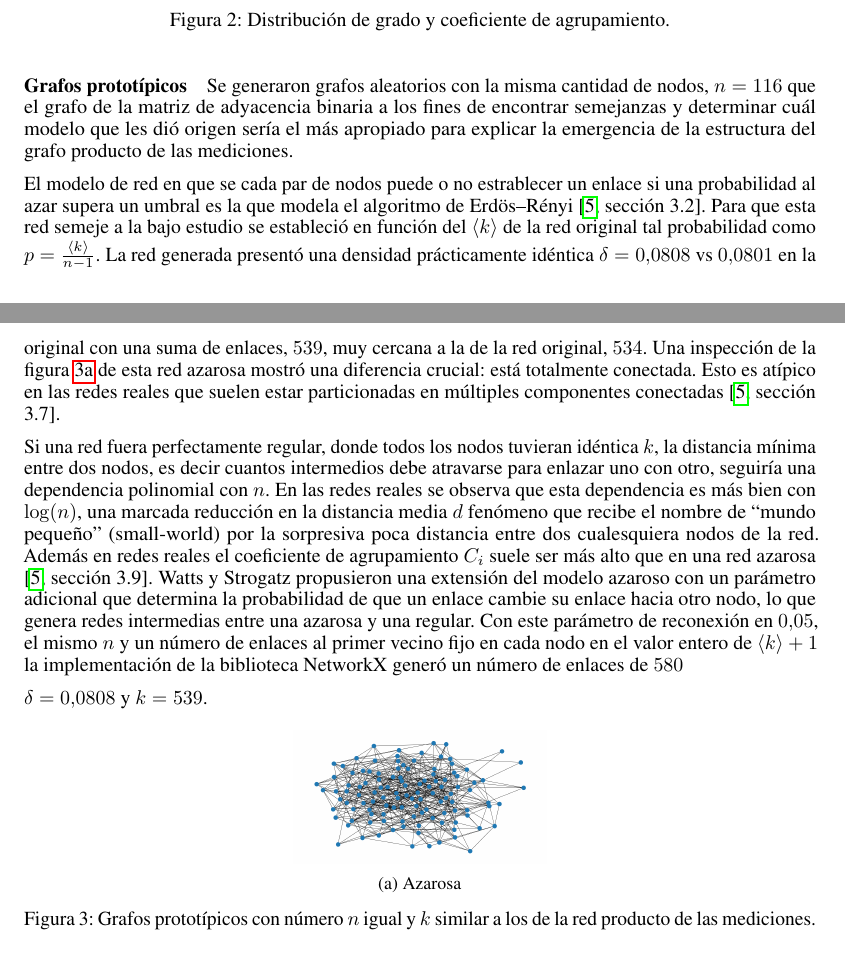
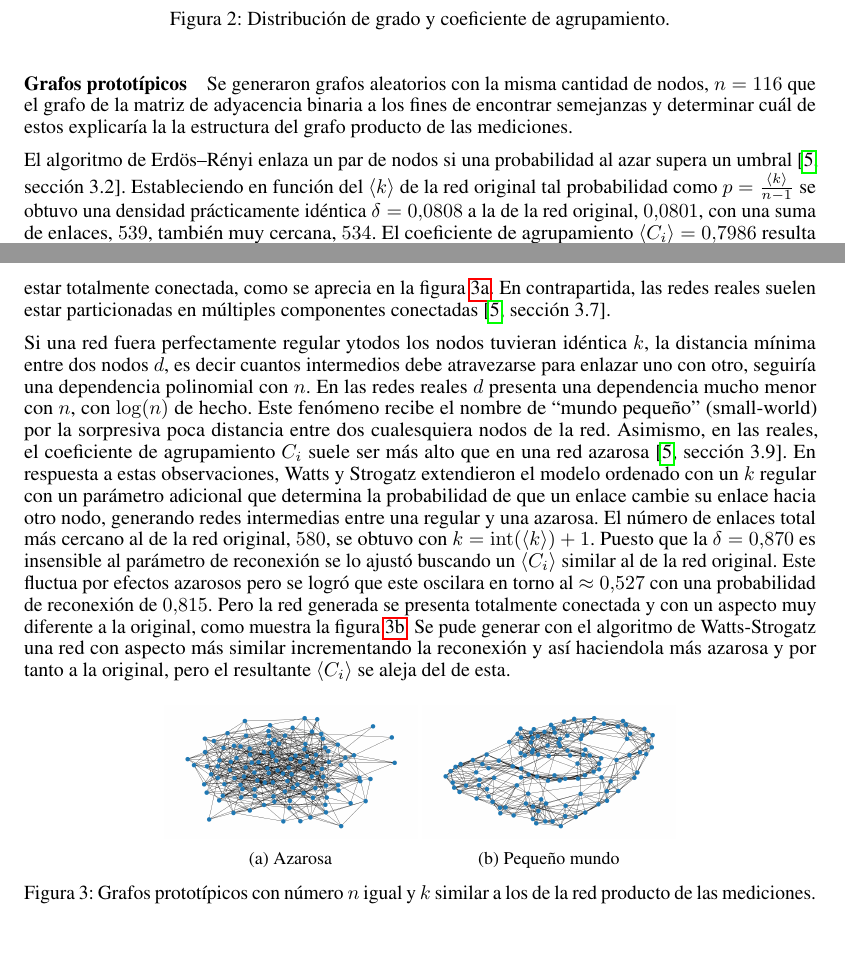
Before and after one commit to bettachini/dmcyt2023, a LaTeX paper (clase08_grafos_into_preTP2/bettachini_preTP2.tex): two parts of pages 2 and 3 of 4, joined at a grey line, cut so that both start at the same text. Compiled offline with pdfLaTeX.

Commit message:
un poco más

```diff
--- a/clase08_grafos_into_preTP2/bettachini_preTP2.tex
+++ b/clase08_grafos_into_preTP2/bettachini_preTP2.tex
@@ -179,22 +179,24 @@ Coloreando cada nodo según su $C_i$ y ubicandole por las coordenadas (y,z) en e
 
 
 \paragraph{Grafos prototípicos}
-Se generaron grafos aleatorios con la misma cantidad de nodos, $n = 116$ que el grafo de la matriz de adyacencia binaria a los fines de encontrar semejanzas y determinar cuál modelo que les dió origen sería el más apropiado para explicar la emergencia de la estructura del grafo producto de las mediciones.
+Se generaron grafos aleatorios con la misma cantidad de nodos, $n = 116$ que el grafo de la matriz de adyacencia binaria a los fines de encontrar semejanzas y determinar cuál de estos explicaría la la estructura del grafo producto de las mediciones.
 
-El modelo de red en que se cada par de nodos puede o no estrablecer un enlace si una probabilidad al azar supera un umbral es la que modela el algoritmo de Erdös–Rényi \cite[sección 3.2]{albert-laszlo_barabasi_network_2016}.
-Para que esta red semeje a la bajo estudio se estableció en función del $\langle k \rangle$ de la red original tal probabilidad como $p = \frac{\langle k \rangle}{n -1}$.
-La red generada presentó una densidad prácticamente idéntica $\delta = 0.0808$ vs $0.0801$ en la original con una suma de enlaces, $539$, muy cercana a la de la red original, $534$.
-Una inspección de la figura \ref{fg:erdos_renyi} de esta red azarosa mostró una diferencia crucial: está totalmente conectada.
-Esto es atípico en las redes reales que suelen estar particionadas en múltiples componentes conectadas \cite[sección 3.7]{albert-laszlo_barabasi_network_2016}.
+El algoritmo de Erdös–Rényi enlaza un par de nodos si una probabilidad al azar supera un umbral \cite[sección 3.2]{albert-laszlo_barabasi_network_2016}.
+Estableciendo en función del $\langle k \rangle$ de la red original tal probabilidad como $p = \frac{\langle k \rangle}{n -1}$ se obtuvo una densidad prácticamente idéntica $\delta = 0.0808$ a la de la red original, $0.0801$, con una suma de enlaces, $539$, también muy cercana, $534$.
+El coeficiente de agrupamiento $\langle C_i \rangle = 0.7986$ resulta bastante disímil con el $0.5271$ de la red original.
+Esta red azarosa, a diferencia de la original, mostró estar totalmente conectada, como se aprecia en la figura \ref{fg:erdos_renyi}.
+En contrapartida, las redes reales suelen estar particionadas en múltiples componentes conectadas \cite[sección 3.7]{albert-laszlo_barabasi_network_2016}.
 
-Si una red fuera perfectamente regular, donde todos los nodos tuvieran idéntica $k$, la distancia mínima entre dos nodos, es decir cuantos intermedios debe atravarse para enlazar uno con otro, seguiría una dependencia polinomial con $n$.
-En las redes reales se observa que esta dependencia es más bien con $\log(n)$, una marcada reducción en la distancia media $d$ fenómeno que recibe el nombre de ``mundo pequeño'' (small-world) por la sorpresiva poca distancia entre dos cualesquiera nodos de la red.
-Además en redes reales el coeficiente de agrupamiento $C_i$ suele ser más alto que en una red azarosa \cite[sección 3.9]{albert-laszlo_barabasi_network_2016}.
-Watts y Strogatz propusieron una extensión del modelo azaroso con un parámetro adicional que determina la probabilidad de que un enlace cambie su enlace hacia otro nodo, lo que genera redes intermedias entre una azarosa y una regular.
-Con este parámetro de reconexión en $0.05$, el mismo $n$ y un número de enlaces al primer vecino fijo en cada nodo en el valor entero de $\langle k \rangle + 1$ la implementación de la biblioteca NetworkX generó un número de enlaces de $580$
-
-$\delta = 0.0808$ y $k = 539$.
-
+Si una red fuera perfectamente regular ytodos los nodos tuvieran idéntica $k$, la distancia mínima entre dos nodos $d$, es decir cuantos intermedios debe atravezarse para enlazar uno con otro, seguiría una dependencia polinomial con $n$.
+En las redes reales $d$ presenta una dependencia mucho menor con $n$, con $\log(n)$ de hecho.
+Este fenómeno recibe el nombre de ``mundo pequeño'' (small-world) por la sorpresiva poca distancia entre dos cualesquiera nodos de la red.
+Asimismo, en las reales, el coeficiente de agrupamiento $C_i$ suele ser más alto que en una red azarosa \cite[sección 3.9]{albert-laszlo_barabasi_network_2016}.
+En respuesta a estas observaciones, Watts y Strogatz extendieron el modelo ordenado con un $k$ regular con un parámetro adicional que determina la probabilidad de que un enlace cambie su enlace hacia otro nodo, generando redes intermedias entre una regular y una azarosa.
+El número de enlaces total más cercano al de la red original, $580$, se obtuvo con $k = \mathrm{int}(\langle k \rangle) + 1$.
+Puesto que la $\delta = 0.870$ es insensible al parámetro de reconexión se lo ajustó buscando un $\langle C_i \rangle$ similar al de la red original.
+Este fluctua por efectos azarosos pero se logró que este oscilara en torno al $\approx 0.527$ con una probabilidad de reconexión de $0.815$.
+Pero la red generada se presenta totalmente conectada y con un aspecto muy diferente a la original, como muestra la figura \ref{fg:watts_strogatz}.
+Se pude generar con el algoritmo de Watts-Strogatz una red con aspecto más similar incrementando la reconexión y así haciendola más azarosa y por tanto a la original, pero el resultante $\langle C_i \rangle$ se aleja del de esta.
 
 
 \begin{figure}[ht]
@@ -204,11 +206,15 @@ $\delta = 0.0808$ y $k = 539$.
 		\caption{Azarosa}
 		\label{fg:erdos_renyi}
 	\end{subfigure}
+	\begin{subfigure}[b]{0.32\textwidth}
+		\includegraphics[width= \linewidth]{watts_strogatz}
+		\caption{Pequeño mundo}
+		\label{fg:watts_strogatz}
+	\end{subfigure}
 	\caption{Grafos prototípicos con número $n$ igual y $k$ similar a los de la red producto de las mediciones.
 	}
 	\label{fg:prototípicas}
 \end{figure}
-
 
 
 
```
Also changed, not shown: clase08_grafos_into_preTP2/bettachini_preTP2.pdf, clase08_grafos_into_preTP2/graphs/watts_strogatz.png (added), 1 other file.
